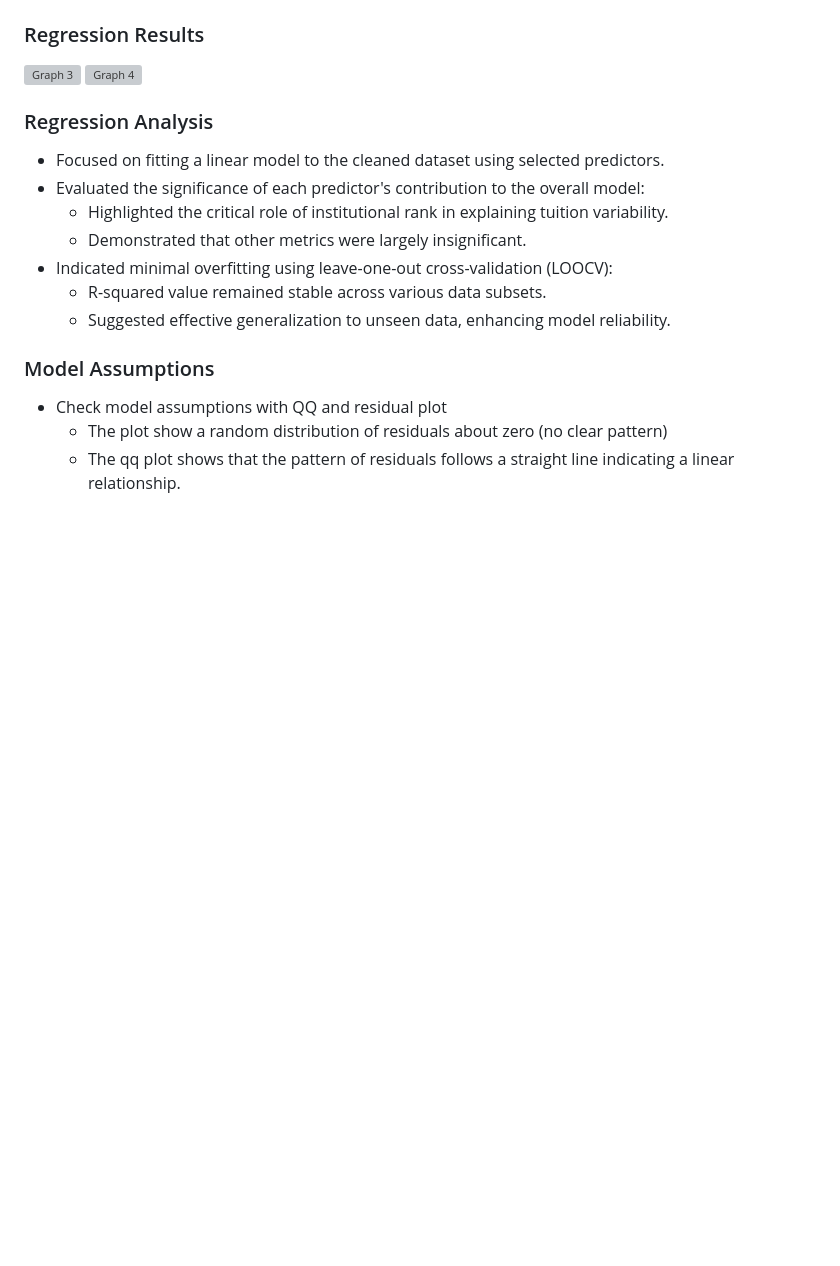
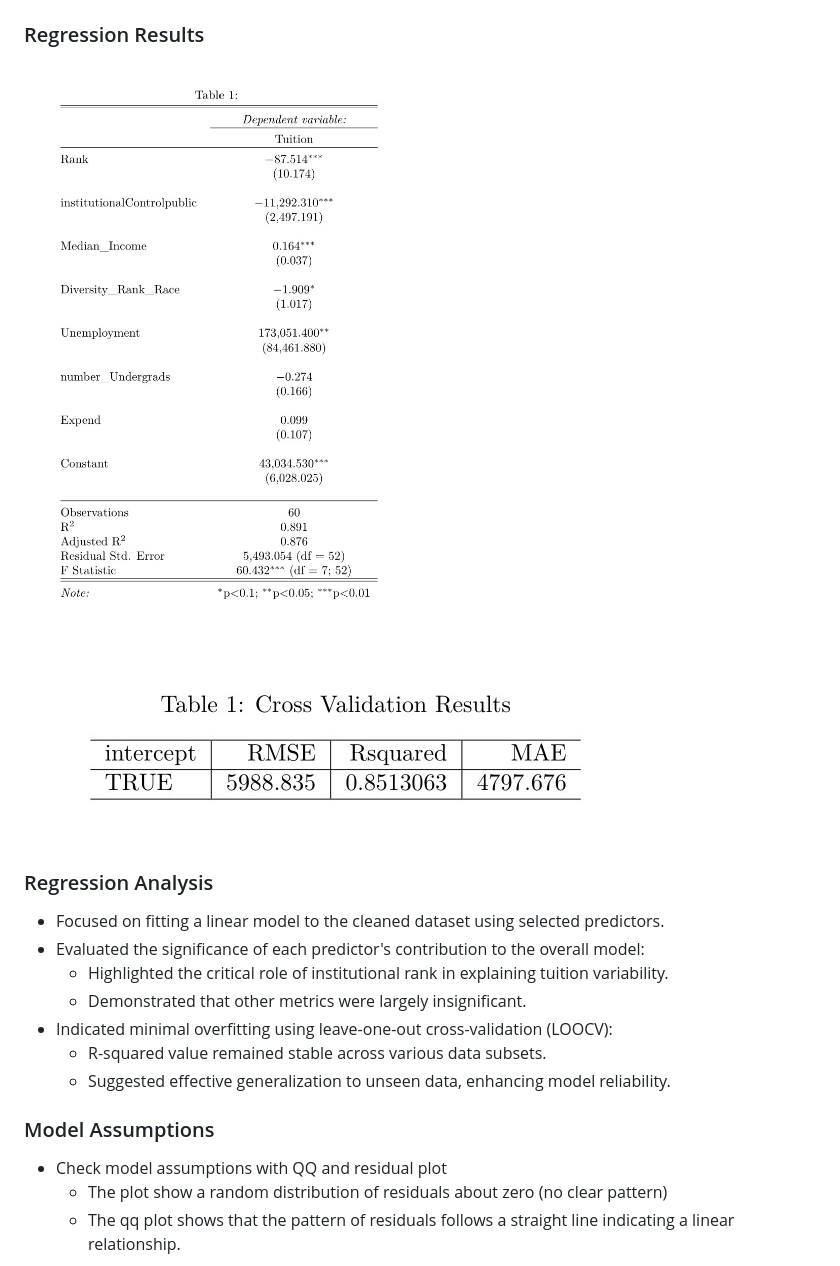
Before and after one commit to RoryQo/Tuition-Variation-Research, a Markdown page: README.md, the part around the change printed below. Rendered like a GitHub page; blank space fills up the shorter version; grey boxes are pictures that could not be loaded.

```diff
--- a/README.md
+++ b/README.md
@@ -149,8 +149,8 @@ The model results reveal significant predictors of tuition rates. The analysis p
 ### Regression Results
 
 <div style="display: flex; justify-content: center; align-items: flex-start;">
-  <img src="https://raw.githubusercontent.com/RoryQo/Tuition-Variation-Research/main/graph3.jpg" alt="Graph 3" style="width: 45%; height: auto;">
-  <img src="https://raw.githubusercontent.com/RoryQo/Tuition-Variation-Research/main/graph4.jpg" alt="Graph 4" style="width: 45%; height: auto;">
+  <img src="https://raw.githubusercontent.com/RoryQo/Tuition-Variation-Research/main/Figures/graph3.jpg" alt="Graph 3" style="width: 45%; height: auto;">
+  <img src="https://raw.githubusercontent.com/RoryQo/Tuition-Variation-Research/main/Figures/graph4.jpg" alt="Graph 4" style="width: 45%; height: auto;">
 </div>
 
 ### Regression Analysis
```
Also changed, not shown: other parts of README.md (+1 -1 lines).
